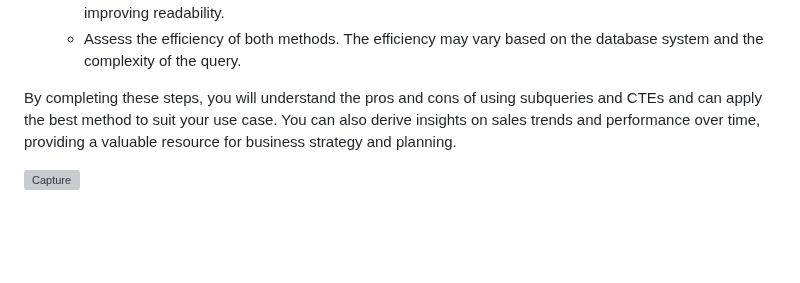
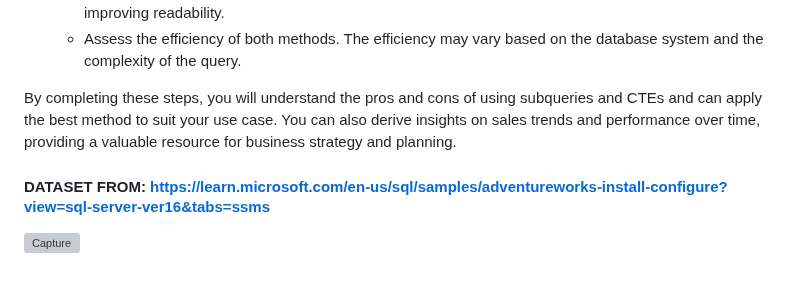
Before and after one commit to babakziaei/Data-Analysis, a Markdown page: SQL Projects/Customer Relation Management/READMEAnalysing_Subqueries and CTEs.md, the part around the change. Drawn GitHub-style; blank space fills up the shorter version; grey boxes are pictures that could not be loaded.

```diff
--- a/SQL Projects/Customer Relation Management/READMEAnalysing_Subqueries and CTEs.md
+++ b/SQL Projects/Customer Relation Management/READMEAnalysing_Subqueries and CTEs.md
@@ -49,4 +49,6 @@ By executing and analyzing these codes, you can understand which sales months ha
 
 By completing these steps, you will understand the pros and cons of using subqueries and CTEs and can apply the best method to suit your use case. You can also derive insights on sales trends and performance over time, providing a valuable resource for business strategy and planning.
 
+#### DATASET FROM: https://learn.microsoft.com/en-us/sql/samples/adventureworks-install-configure?view=sql-server-ver16&tabs=ssms
+
 ![Capture](https://github.com/babakziaei/Data-Analysis/assets/126654048/b5eed7cc-a183-4608-bdf9-07b88a1aa1f1)
```
